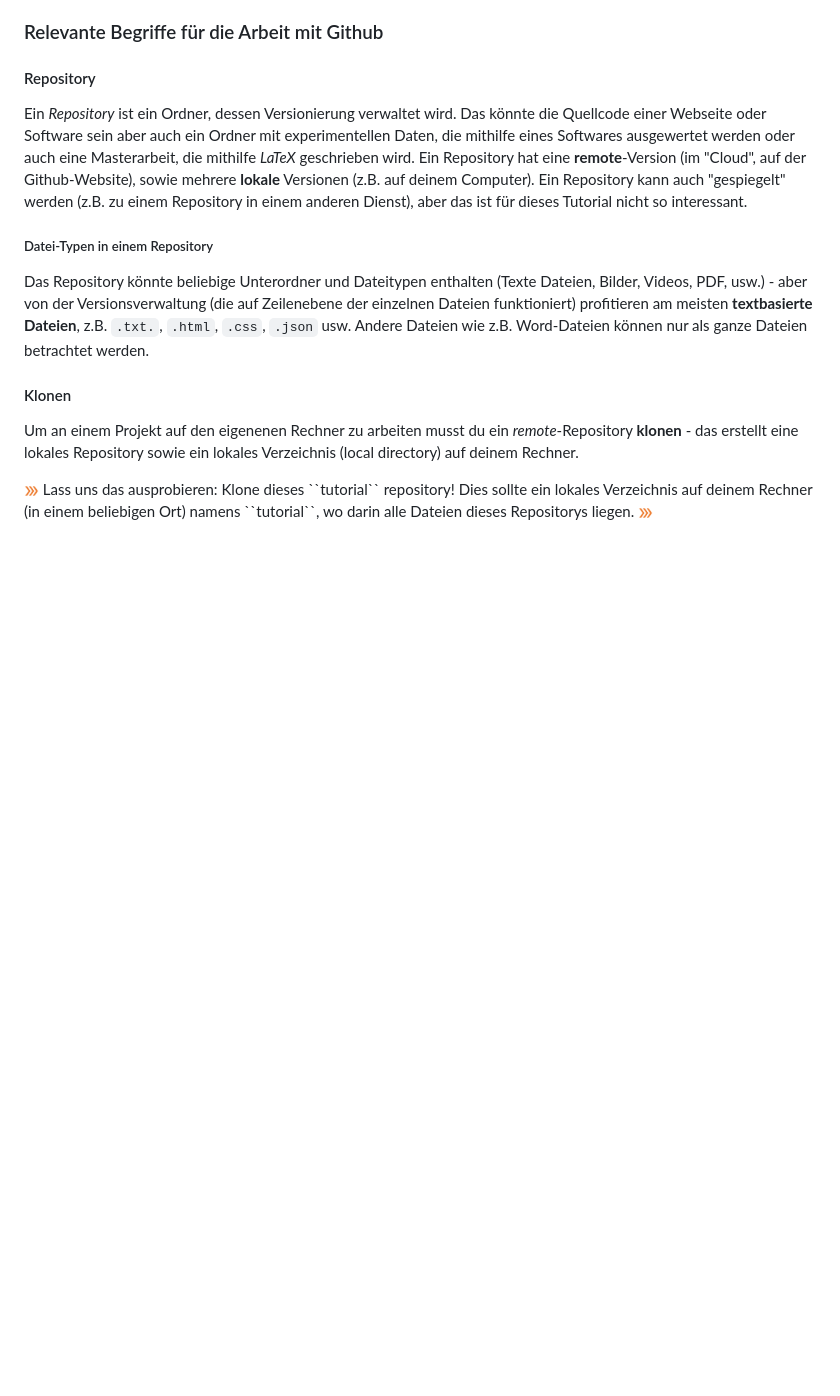
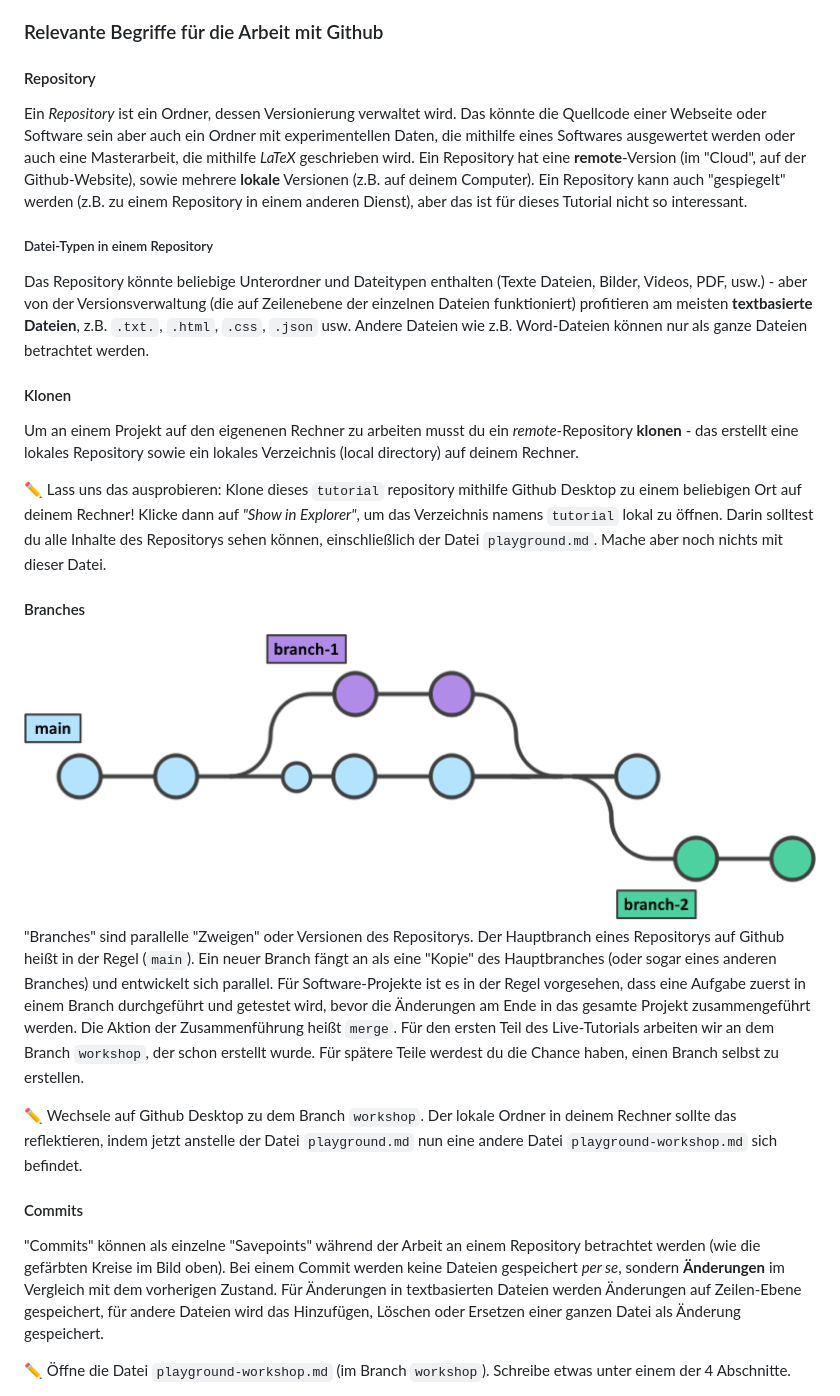
Before and after one commit to bolognalab/tutorial, a Markdown page: README.md, the part around the change printed below. Rendered like a GitHub page; pictures changed too: branches.png (added); blank space fills up the shorter version.

```diff
--- a/README.md
+++ b/README.md
@@ -44,6 +44,15 @@ Das Repository könnte beliebige Unterordner und Dateitypen enthalten (Texte Dat
 #### Klonen
 Um an einem Projekt auf den eigenenen Rechner zu arbeiten musst du ein _remote_-Repository **klonen** - das erstellt eine lokales Repository sowie ein lokales Verzeichnis (local directory) auf deinem Rechner.
 
-<img src="action-arrow.png" alt="action" width="15" />
-Lass uns das ausprobieren: Klone dieses ``tutorial`` repository! Dies sollte ein lokales Verzeichnis auf deinem Rechner (in einem beliebigen Ort) namens ``tutorial``, wo darin alle Dateien dieses Repositorys liegen.
-<img src="action-arrow.png" alt="action" width="15" />
+:pencil2: Lass uns das ausprobieren: Klone dieses ``tutorial`` repository mithilfe Github Desktop zu einem beliebigen Ort auf deinem Rechner! Klicke dann auf _"Show in Explorer"_, um das Verzeichnis namens ``tutorial`` lokal zu öffnen. Darin solltest du alle Inhalte des Repositorys sehen können, einschließlich der Datei ``playground.md``. Mache aber noch nichts mit dieser Datei.
+
+#### Branches
+![](branches.png)
+"Branches" sind parallelle "Zweigen" oder Versionen des Repositorys. Der Hauptbranch eines Repositorys auf Github heißt in der Regel (``main``). Ein neuer Branch fängt an als eine "Kopie" des Hauptbranches (oder sogar eines anderen Branches) und entwickelt sich parallel. Für Software-Projekte ist es in der Regel vorgesehen, dass eine Aufgabe zuerst in einem Branch durchgeführt und getestet wird, bevor die Änderungen am Ende in das gesamte Projekt zusammengeführt werden. Die Aktion der Zusammenführung heißt ``merge``. Für den ersten Teil des Live-Tutorials arbeiten wir an dem Branch ``workshop``, der schon erstellt wurde. Für spätere Teile werdest du die Chance haben, einen Branch selbst zu erstellen.
+
+:pencil2: Wechsele auf Github Desktop zu dem Branch ``workshop``. Der lokale Ordner in deinem Rechner sollte das reflektieren, indem jetzt anstelle der Datei ``playground.md`` nun eine andere Datei ``playground-workshop.md`` sich befindet.
+
+#### Commits
+"Commits" können als einzelne "Savepoints" während der Arbeit an einem Repository betrachtet werden (wie die gefärbten Kreise im Bild oben). Bei einem Commit werden keine Dateien gespeichert _per se_, sondern **Änderungen** im Vergleich mit dem vorherigen Zustand. Für Änderungen in textbasierten Dateien werden Änderungen auf Zeilen-Ebene gespeichert, für andere Dateien wird das Hinzufügen, Löschen oder Ersetzen einer ganzen Datei als Änderung gespeichert.
+
+:pencil2: Öffne die Datei ``playground-workshop.md`` (im Branch ``workshop``). Schreibe etwas unter einem der 4 Abschnitte.
```
Also changed, not shown: other parts of README.md (+3 -3 lines), action-arrow-reverse.png (added).
